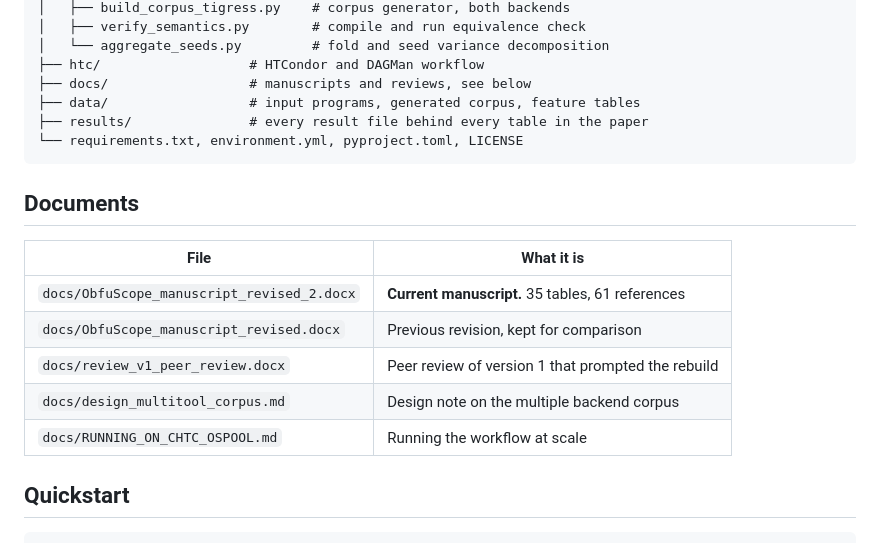
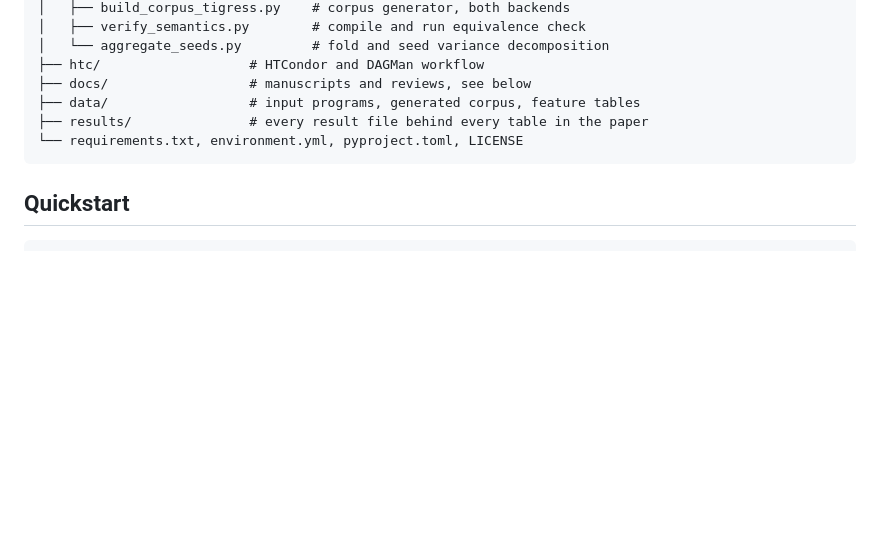
Before and after one commit to aalosbeh/obfuscope, a Markdown page: README.md, the part around the change. Rendered like a GitHub page; blank space fills up the shorter version.

Commit message:
Remove 'Documents' section from README
Removed the 'Documents' section detailing various manuscript files.

````diff
--- a/README.md
+++ b/README.md
@@ -98,16 +98,6 @@ obfuscope/
 └── requirements.txt, environment.yml, pyproject.toml, LICENSE
 ```
 
-## Documents
-
-| File | What it is |
-| --- | --- |
-| `docs/ObfuScope_manuscript_revised_2.docx` | **Current manuscript.** 35 tables, 61 references |
-| `docs/ObfuScope_manuscript_revised.docx` | Previous revision, kept for comparison |
-| `docs/review_v1_peer_review.docx` | Peer review of version 1 that prompted the rebuild |
-| `docs/design_multitool_corpus.md` | Design note on the multiple backend corpus |
-| `docs/RUNNING_ON_CHTC_OSPOOL.md` | Running the workflow at scale |
-
 ## Quickstart
 
 ```bash
````
